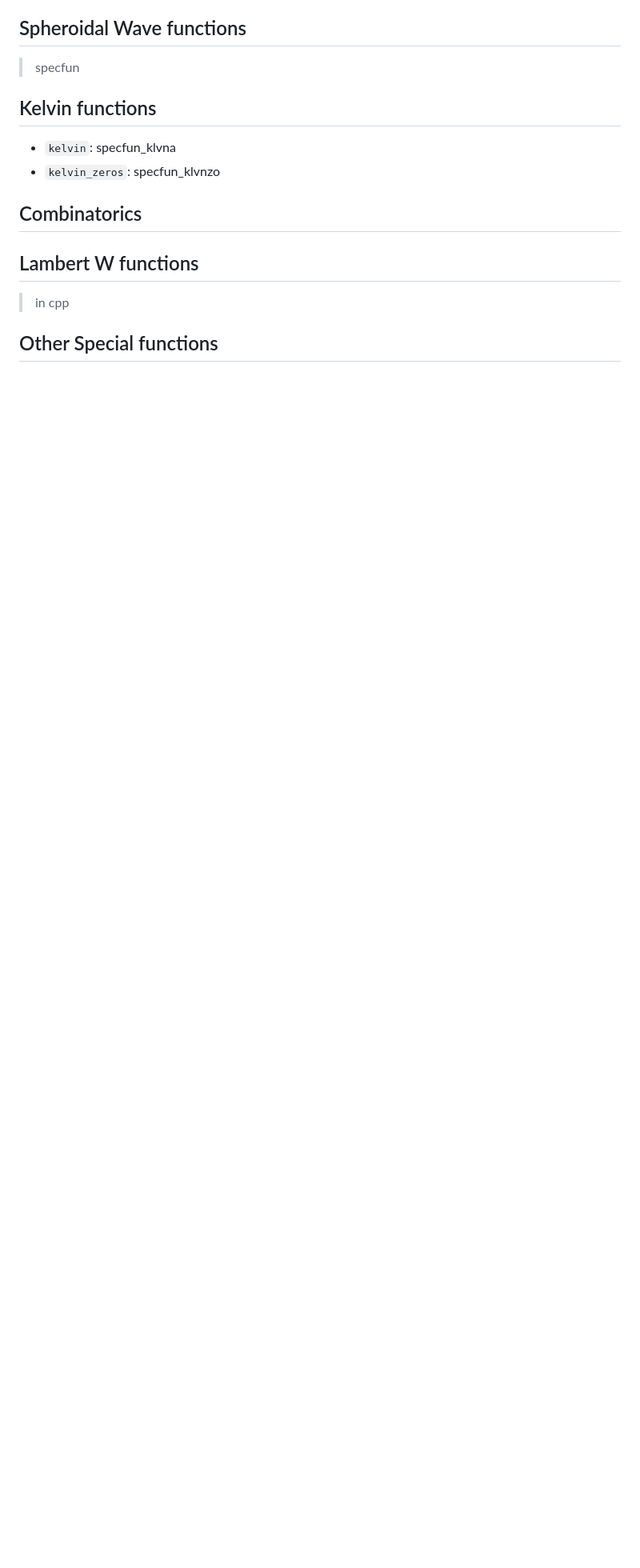
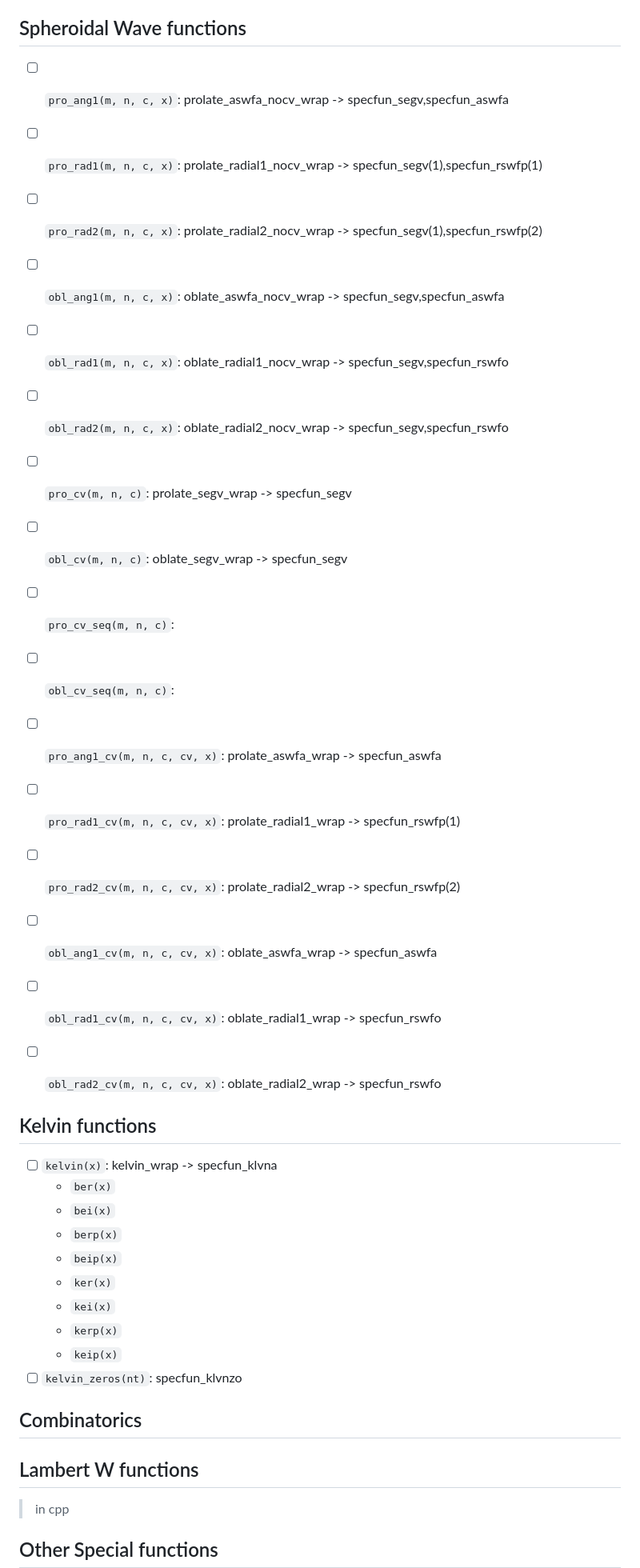
Before and after one commit to inkydragon/PureSpecial.jl, a Markdown page: docs/src/special.md, the part around one of its changes. Shown at 80% size. Drawn GitHub-style; blank space fills up the shorter version.

Commit message:
doc.special: mark specfun functions from specfun_wrappers.h

```diff
--- a/docs/src/special.md
+++ b/docs/src/special.md
@@ -128,10 +155,36 @@
 
 ## Spheroidal Wave functions
-> specfun
+
+- [ ] `pro_ang1(m, n, c, x)`: prolate_aswfa_nocv_wrap -> specfun_segv,specfun_aswfa
+- [ ] `pro_rad1(m, n, c, x)`: prolate_radial1_nocv_wrap -> specfun_segv(1),specfun_rswfp(1)
+- [ ] `pro_rad2(m, n, c, x)`: prolate_radial2_nocv_wrap -> specfun_segv(1),specfun_rswfp(2)
+- [ ] `obl_ang1(m, n, c, x)`: oblate_aswfa_nocv_wrap -> specfun_segv,specfun_aswfa
+- [ ] `obl_rad1(m, n, c, x)`: oblate_radial1_nocv_wrap -> specfun_segv,specfun_rswfo
+- [ ] `obl_rad2(m, n, c, x)`: oblate_radial2_nocv_wrap -> specfun_segv,specfun_rswfo
+- [ ] `pro_cv(m, n, c)`: prolate_segv_wrap -> specfun_segv
+- [ ] `obl_cv(m, n, c)`: oblate_segv_wrap -> specfun_segv
+- [ ] `pro_cv_seq(m, n, c)`:
+- [ ] `obl_cv_seq(m, n, c)`:
+
+- [ ] `pro_ang1_cv(m, n, c, cv, x)`: prolate_aswfa_wrap -> specfun_aswfa
+- [ ] `pro_rad1_cv(m, n, c, cv, x)`: prolate_radial1_wrap -> specfun_rswfp(1)
+- [ ] `pro_rad2_cv(m, n, c, cv, x)`: prolate_radial2_wrap -> specfun_rswfp(2)
+- [ ] `obl_ang1_cv(m, n, c, cv, x)`: oblate_aswfa_wrap -> specfun_aswfa
+- [ ] `obl_rad1_cv(m, n, c, cv, x)`: oblate_radial1_wrap -> specfun_rswfo
+- [ ] `obl_rad2_cv(m, n, c, cv, x)`: oblate_radial2_wrap -> specfun_rswfo
 
 ## Kelvin functions
-- `kelvin`: specfun_klvna
-- `kelvin_zeros`: specfun_klvnzo
+
+- [ ] `kelvin(x)`: kelvin_wrap -> specfun_klvna
+  - `ber(x)`
+  - `bei(x)`
+  - `berp(x)`
+  - `beip(x)`
+  - `ker(x)`
+  - `kei(x)`
+  - `kerp(x)`
+  - `keip(x)`
+- [ ] `kelvin_zeros(nt)`: specfun_klvnzo
 
 ## Combinatorics
 
```
Also changed, not shown: other parts of docs/src/special.md (+64 -19 lines).
